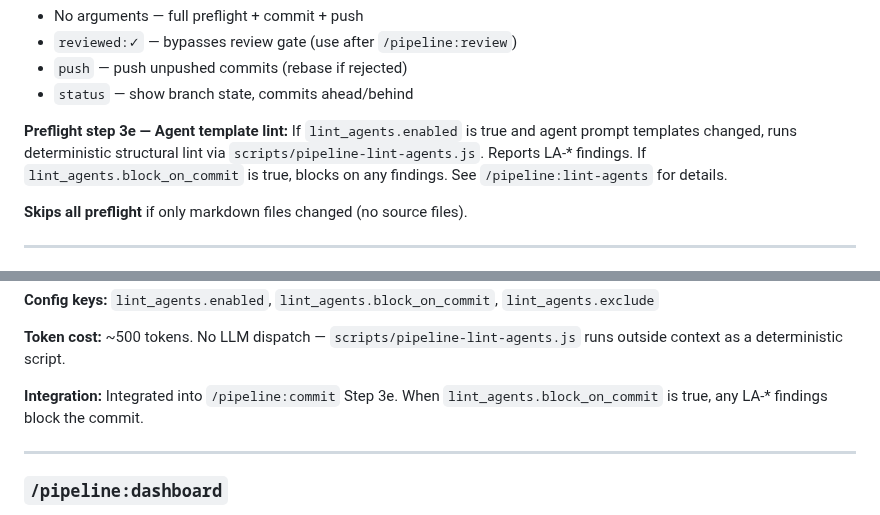
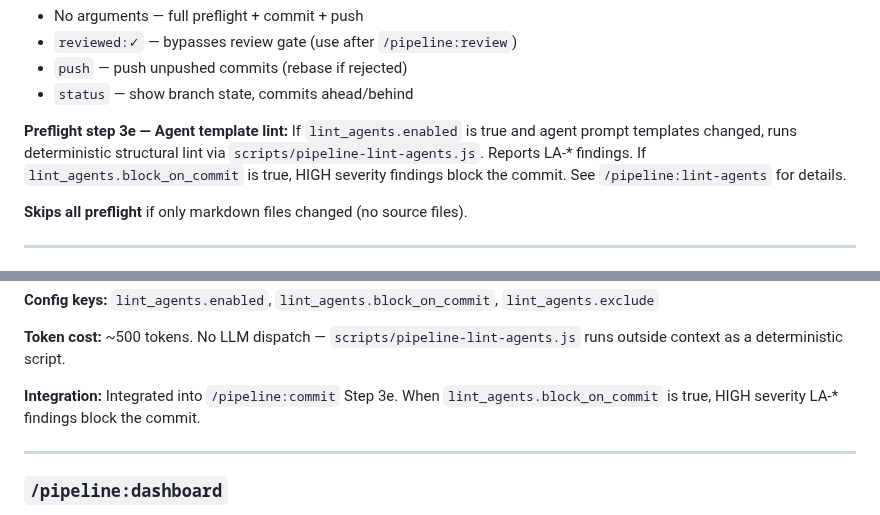
Before and after one commit to djwmobley/pipeline, a Markdown page: docs/reference.md, 2 parts joined by grey strips. Drawn GitHub-style.

Commit message:
fix: correct reference.md — only HIGH findings block commit, not any
Co-Authored-By: Claude <noreply@anthropic.com>

```diff
--- a/docs/reference.md
+++ b/docs/reference.md
@@ -29,7 +29,7 @@ Runs preflight gates, then commits and pushes.
 - `status` — show branch state, commits ahead/behind
 
 **Preflight step 3e — Agent template lint:**
-If `lint_agents.enabled` is true and agent prompt templates changed, runs deterministic structural lint via `scripts/pipeline-lint-agents.js`. Reports LA-* findings. If `lint_agents.block_on_commit` is true, blocks on any findings. See `/pipeline:lint-agents` for details.
+If `lint_agents.enabled` is true and agent prompt templates changed, runs deterministic structural lint via `scripts/pipeline-lint-agents.js`. Reports LA-* findings. If `lint_agents.block_on_commit` is true, HIGH severity findings block the commit. See `/pipeline:lint-agents` for details.
 
 **Skips all preflight** if only markdown files changed (no source files).
 
@@ -145,7 +145,7 @@ Deterministic structural lint for agent prompt templates. Runs 7 checks across 3
 
 **Token cost:** ~500 tokens. No LLM dispatch — `scripts/pipeline-lint-agents.js` runs outside context as a deterministic script.
 
-**Integration:** Integrated into `/pipeline:commit` Step 3e. When `lint_agents.block_on_commit` is true, any LA-* findings block the commit.
+**Integration:** Integrated into `/pipeline:commit` Step 3e. When `lint_agents.block_on_commit` is true, HIGH severity LA-* findings block the commit.
 
 ---
 
```
